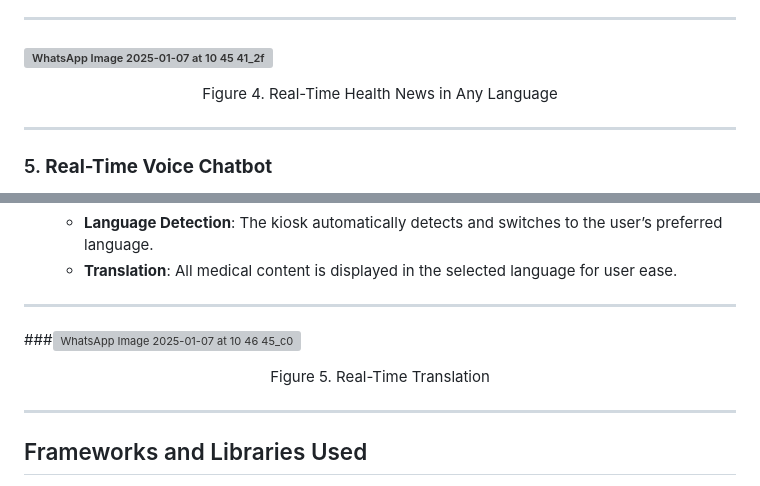
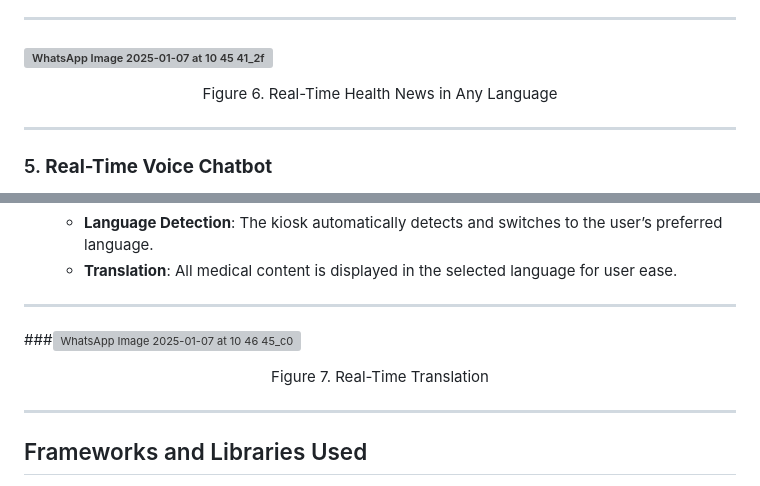
Before and after one commit to ritujayadav/kiosk, a Markdown page: README.md, 2 parts joined by grey strips. Drawn GitHub-style; grey boxes are pictures that could not be loaded.

```diff
--- a/README.md
+++ b/README.md
@@ -105,7 +96,7 @@ The **AI-Assisted Telemedicine Kiosk** is a comprehensive healthcare solution de
 
 ### ![WhatsApp Image 2025-01-07 at 10 45 41_2fdd4520](https://github.com/user-attachments/assets/dba8bcb0-a8ad-43bd-975d-42c4acfeb1dd)
 
-<p align="center">Figure 4. Real-Time Health News in Any Language</p>
+<p align="center">Figure 6. Real-Time Health News in Any Language</p>
 
 ---
 
@@ -136,7 +127,7 @@ The **AI-Assisted Telemedicine Kiosk** is a comprehensive healthcare solution de
 
  ###![WhatsApp Image 2025-01-07 at 10 46 45_c0ecf4f0](https://github.com/user-attachments/assets/227d4233-5684-43f6-a459-2be86e90d6cc)
 
-<p align="center">Figure 5. Real-Time Translation</p>
+<p align="center">Figure 7. Real-Time Translation</p>
 
 ---
 
```
Also changed, not shown: other parts of README.md (+10 -19 lines).
